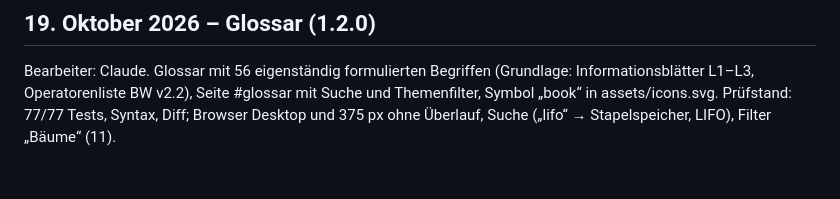
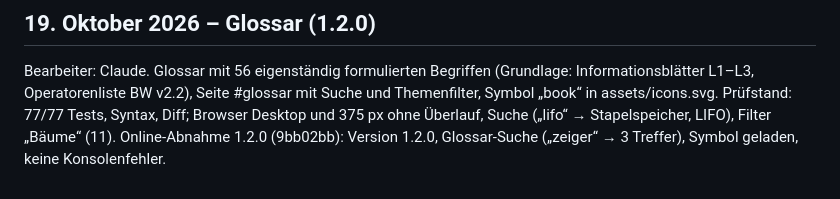
Before and after one commit to JakobSawazki/AlgoLab, a Markdown page: docs/work-log.md, the part around the change. GitHub-like rendering.

Commit message:
Record online acceptance of 1.2.0
Co-Authored-By: Claude Opus 5.5 <noreply@anthropic.com>

```diff
--- a/docs/work-log.md
+++ b/docs/work-log.md
@@ -501,3 +501,4 @@ Bearbeiter: Claude. Glossar mit 56 eigenständig formulierten Begriffen
 #glossar mit Suche und Themenfilter, Symbol „book“ in assets/icons.svg.
 Prüfstand: 77/77 Tests, Syntax, Diff; Browser Desktop und 375 px ohne
 Überlauf, Suche („lifo“ → Stapelspeicher, LIFO), Filter „Bäume“ (11).
+Online-Abnahme 1.2.0 (9bb02bb): Version 1.2.0, Glossar-Suche („zeiger“ → 3 Treffer), Symbol geladen, keine Konsolenfehler.
```
Also changed, not shown: TASKS.md (+1 -1 lines).
